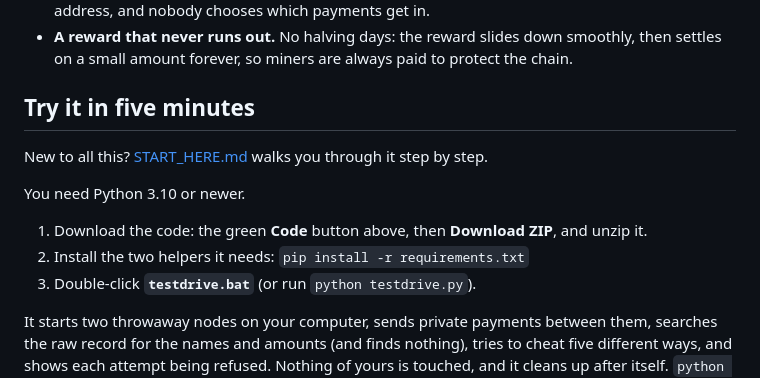
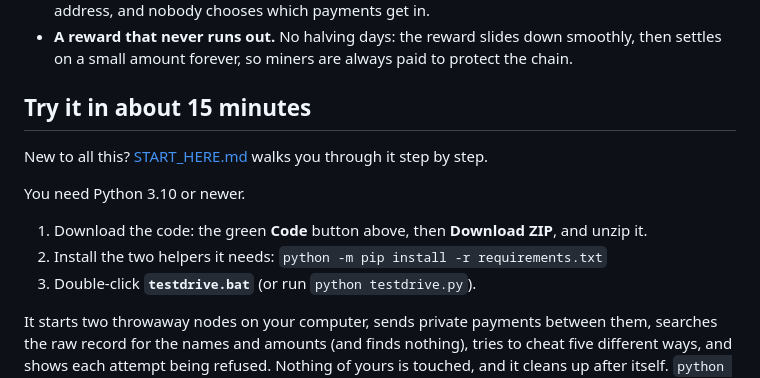
Before and after one commit to vesperorg/vesper, a Markdown page: README.md, the part around the change. Drawn GitHub-style.

Commit message:
README, TECHNICAL: python -m pip, and the test drive takes about 15 minutes
Co-Authored-By: Claude Opus 5.5 <noreply@anthropic.com>

```diff
--- a/README.md
+++ b/README.md
@@ -92,14 +92,14 @@ few who use it stand out; on Vesper every payment is private, so everyone hides
 - **A reward that never runs out.** No halving days: the reward slides down smoothly, then settles
   on a small amount forever, so miners are always paid to protect the chain.
 
-## Try it in five minutes
+## Try it in about 15 minutes
 
 New to all this? [START_HERE.md](START_HERE.md) walks you through it step by step.
 
 You need Python 3.10 or newer.
 
 1. Download the code: the green **Code** button above, then **Download ZIP**, and unzip it.
-2. Install the two helpers it needs: `pip install -r requirements.txt`
+2. Install the two helpers it needs: `python -m pip install -r requirements.txt`
 3. Double-click **`testdrive.bat`** (or run `python testdrive.py`).
 
 It starts two throwaway nodes on your computer, sends private payments between them, searches
```
Also changed, not shown: TECHNICAL.md (+1 -1 lines).
